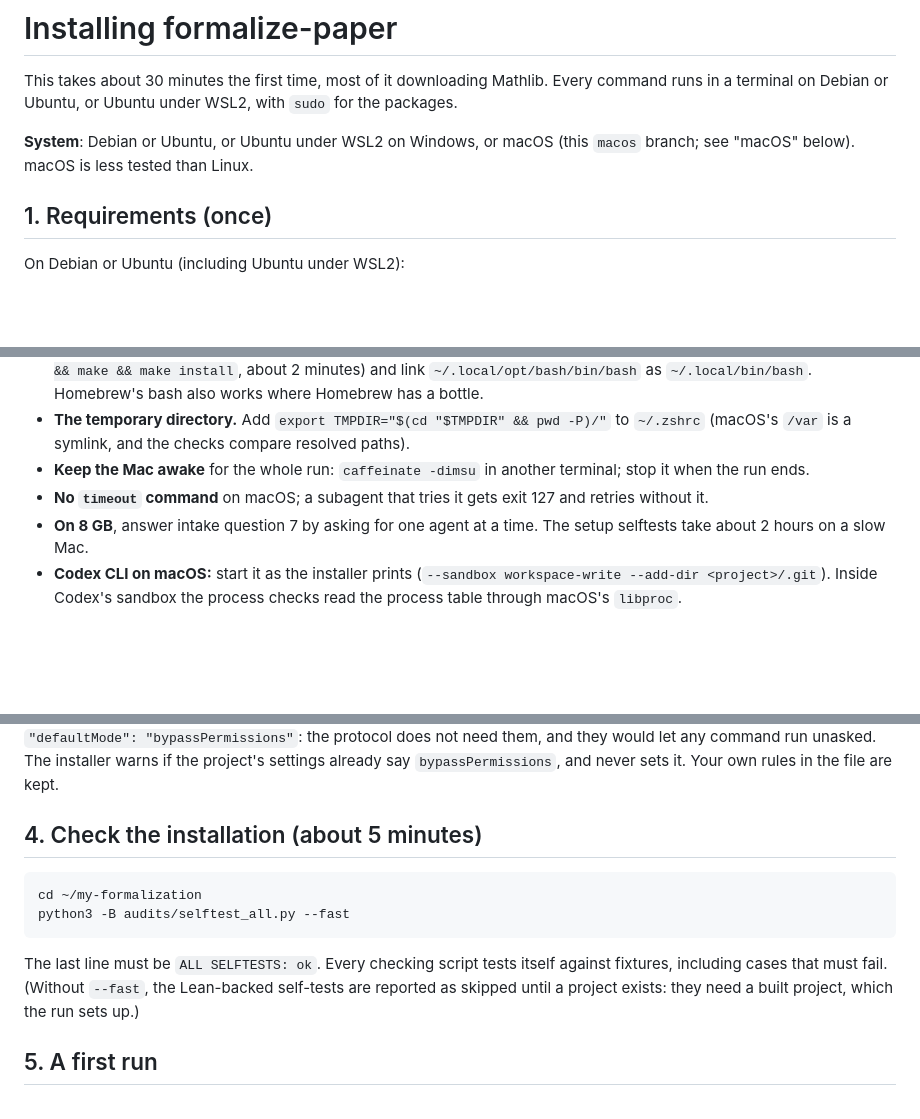
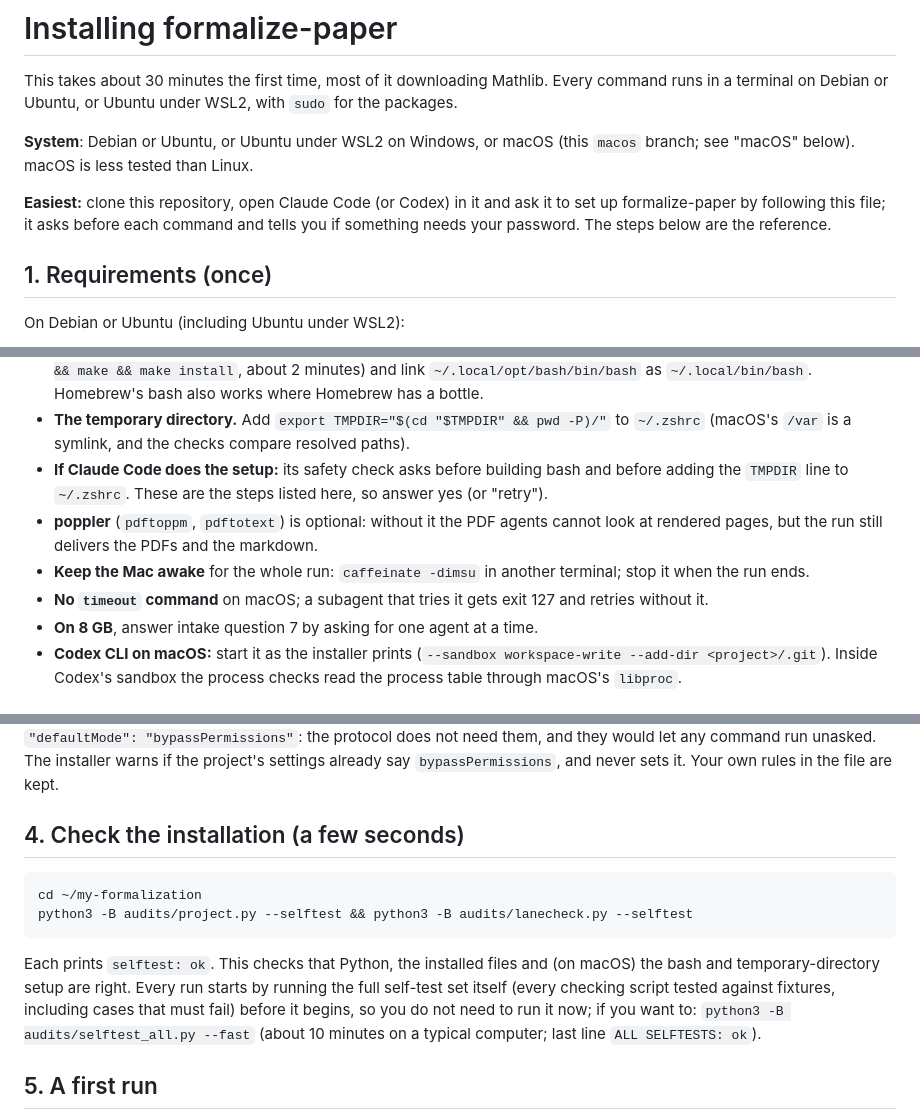
Before and after one commit to ZRTMRH/formalize-paper, a Markdown page: INSTALL.md, 3 parts joined by grey strips. GitHub-like rendering; blank space fills up the shorter version.

````diff
--- a/INSTALL.md
+++ b/INSTALL.md
@@ -5,6 +5,8 @@ a terminal on Debian or Ubuntu, or Ubuntu under WSL2, with `sudo` for the packag
 
 **System**: Debian or Ubuntu, or Ubuntu under WSL2 on Windows, or macOS (this `macos` branch; see
 "macOS" below). macOS is less tested than Linux.
+
+**Easiest:** clone this repository, open Claude Code (or Codex) in it and ask it to set up formalize-paper by following this file; it asks before each command and tells you if something needs your password. The steps below are the reference.
 
 ## 1. Requirements (once)
 
@@ -58,10 +61,13 @@ and a TeX engine (for example MacTeX) as on Linux, then:
   link `~/.local/opt/bash/bin/bash` as `~/.local/bin/bash`. Homebrew's bash also works where Homebrew has a bottle.
 - **The temporary directory.** Add `export TMPDIR="$(cd "$TMPDIR" && pwd -P)/"` to `~/.zshrc` (macOS's `/var`
   is a symlink, and the checks compare resolved paths).
+- **If Claude Code does the setup:** its safety check asks before building bash and before adding the `TMPDIR`
+  line to `~/.zshrc`. These are the steps listed here, so answer yes (or "retry").
+- **poppler** (`pdftoppm`, `pdftotext`) is optional: without it the PDF agents cannot look at rendered pages, but
+  the run still delivers the PDFs and the markdown.
 - **Keep the Mac awake** for the whole run: `caffeinate -dimsu` in another terminal; stop it when the run ends.
 - **No `timeout` command** on macOS; a subagent that tries it gets exit 127 and retries without it.
-- **On 8 GB**, answer intake question 7 by asking for one agent at a time. The setup selftests take about 2 hours
-  on a slow Mac.
+- **On 8 GB**, answer intake question 7 by asking for one agent at a time.
 - **Codex CLI on macOS:** start it as the installer prints (`--sandbox workspace-write --add-dir <project>/.git`).
   Inside Codex's sandbox the process checks read the process table through macOS's `libproc`.
 
@@ -226,16 +232,18 @@ Never run a formalization with `--dangerously-skip-permissions` or
 command run unasked. The installer warns if the project's settings already say
 `bypassPermissions`, and never sets it. Your own rules in the file are kept.
 
-## 4. Check the installation (about 5 minutes)
+## 4. Check the installation (a few seconds)
 
 ```bash
 cd ~/my-formalization
-python3 -B audits/selftest_all.py --fast
+python3 -B audits/project.py --selftest && python3 -B audits/lanecheck.py --selftest
 ```
 
-The last line must be `ALL SELFTESTS: ok`. Every checking script tests itself against
-fixtures, including cases that must fail. (Without `--fast`, the Lean-backed self-tests are
-reported as skipped until a project exists: they need a built project, which the run sets up.)
+Each prints `selftest: ok`. This checks that Python, the installed files and (on macOS) the bash and
+temporary-directory setup are right. Every run starts by running the full self-test set itself (every checking
+script tested against fixtures, including cases that must fail) before it begins, so you do not need to run it
+now; if you want to: `python3 -B audits/selftest_all.py --fast` (about 10 minutes on a typical computer; last
+line `ALL SELFTESTS: ok`).
 
 ## 5. A first run
 
````
Also changed, not shown: other parts of INSTALL.md (+1 -0 lines), KNOWN_LIMITATIONS.md (+2 -2 lines), README.md (+18 -21 lines).
